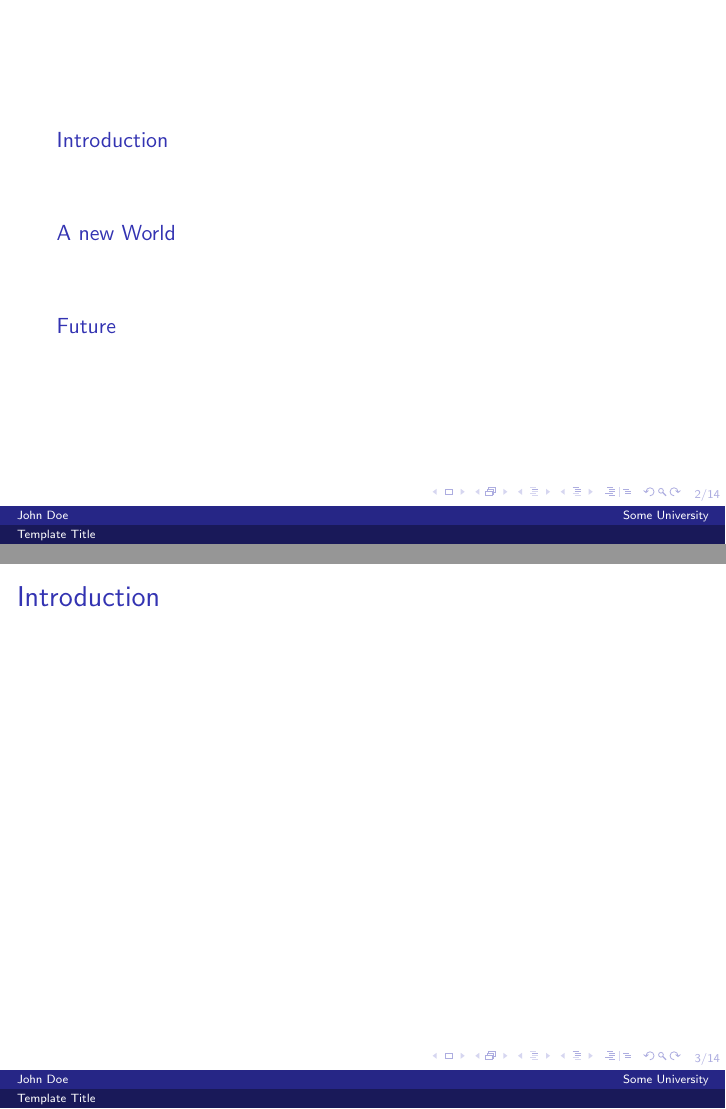
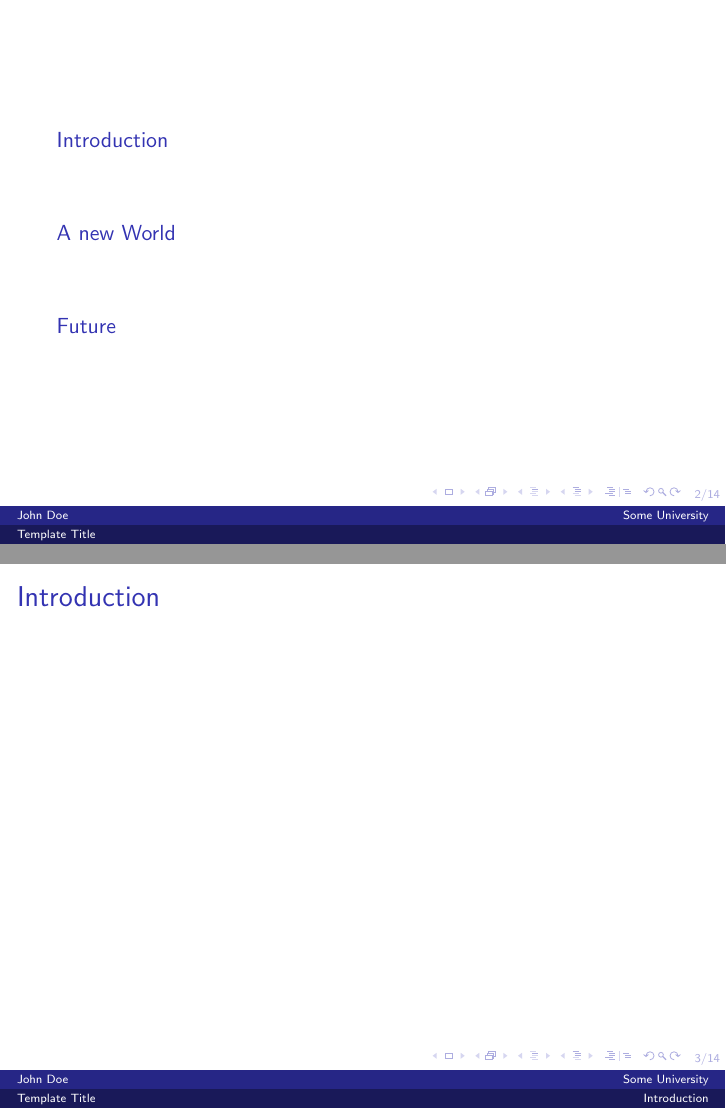
Before and after one commit to solbach/BeamerTemplate, LaTeX slides (templ.tex): pages 2 and 3 of 15, joined at a grey line. Compiled offline with pdfLaTeX.

Commit message:
added custom footer option

```diff
--- a/templ.tex
+++ b/templ.tex
@@ -15,6 +15,24 @@
     \hspace{1em}%
     \insertframenumber/\inserttotalframenumber
 }
+
+\setbeamertemplate{footline}%{miniframes theme}
+  {%
+    \begin{beamercolorbox}[colsep=1.5pt]{upper separation line foot}
+    \end{beamercolorbox}
+    \begin{beamercolorbox}[ht=2.5ex,dp=1.125ex,%
+      leftskip=.3cm,rightskip=.3cm plus1fil]{author in head/foot}%
+      \leavevmode{\usebeamerfont{author in head/foot}\insertshortauthor}%
+      \hfill%
+      {\usebeamerfont{institute in head/foot}\usebeamercolor[fg]{institute in head/foot}\insertshortinstitute}%
+    \end{beamercolorbox}%
+    \begin{beamercolorbox}[ht=2.5ex,dp=1.125ex,%
+      leftskip=.3cm,rightskip=.3cm plus1fil]{title in head/foot}%
+      {\usebeamerfont{title in head/foot}\insertshorttitle} \hfill     \insertsection%
+    \end{beamercolorbox}%
+    \begin{beamercolorbox}[colsep=1.5pt]{lower separation line foot}
+    \end{beamercolorbox}
+  }
 
 \title{Template Title}
 \author{John Doe}
```
Also changed, not shown: README.md, screenshot.png (deleted), templ.pdf.
